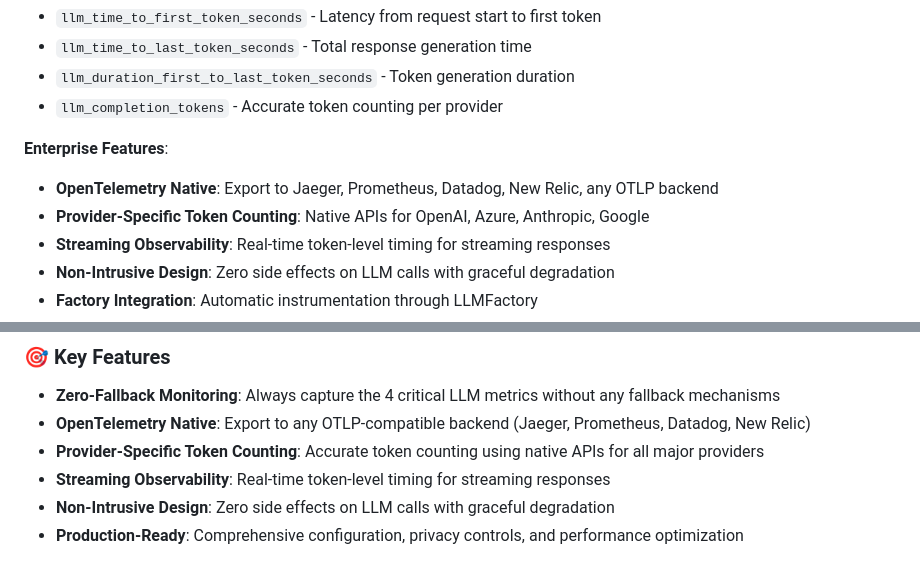
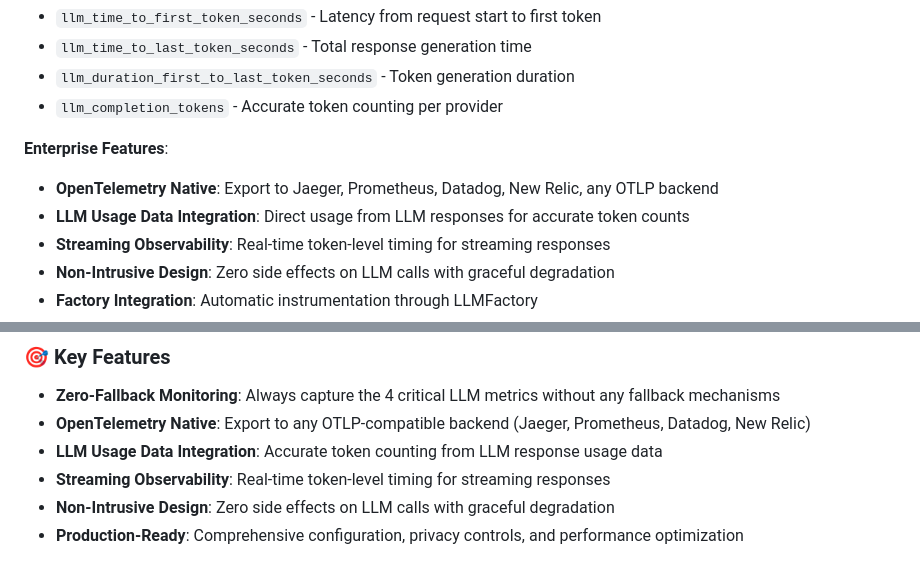
Before and after one commit to nimunzn/arshai, a Markdown page: README.md, 2 parts joined by grey strips. Rendered like a GitHub page.

```diff
--- a/README.md
+++ b/README.md
@@ -136,7 +136,7 @@ Production-ready monitoring and instrumentation for AI systems with OpenTelemetr
 
 **Enterprise Features**:
 - **OpenTelemetry Native**: Export to Jaeger, Prometheus, Datadog, New Relic, any OTLP backend
-- **Provider-Specific Token Counting**: Native APIs for OpenAI, Azure, Anthropic, Google
+- **LLM Usage Data Integration**: Direct usage from LLM responses for accurate token counts
 - **Streaming Observability**: Real-time token-level timing for streaming responses
 - **Non-Intrusive Design**: Zero side effects on LLM calls with graceful degradation
 - **Factory Integration**: Automatic instrumentation through LLMFactory
@@ -454,7 +454,7 @@ Arshai provides enterprise-grade observability for production AI systems with co
 
 - **Zero-Fallback Monitoring**: Always capture the 4 critical LLM metrics without any fallback mechanisms
 - **OpenTelemetry Native**: Export to any OTLP-compatible backend (Jaeger, Prometheus, Datadog, New Relic)
-- **Provider-Specific Token Counting**: Accurate token counting using native APIs for all major providers
+- **LLM Usage Data Integration**: Accurate token counting from LLM response usage data
 - **Streaming Observability**: Real-time token-level timing for streaming responses
 - **Non-Intrusive Design**: Zero side effects on LLM calls with graceful degradation
 - **Production-Ready**: Comprehensive configuration, privacy controls, and performance optimization
```
Also changed, not shown: arshai/observability/README.md (+19 -67 lines).
